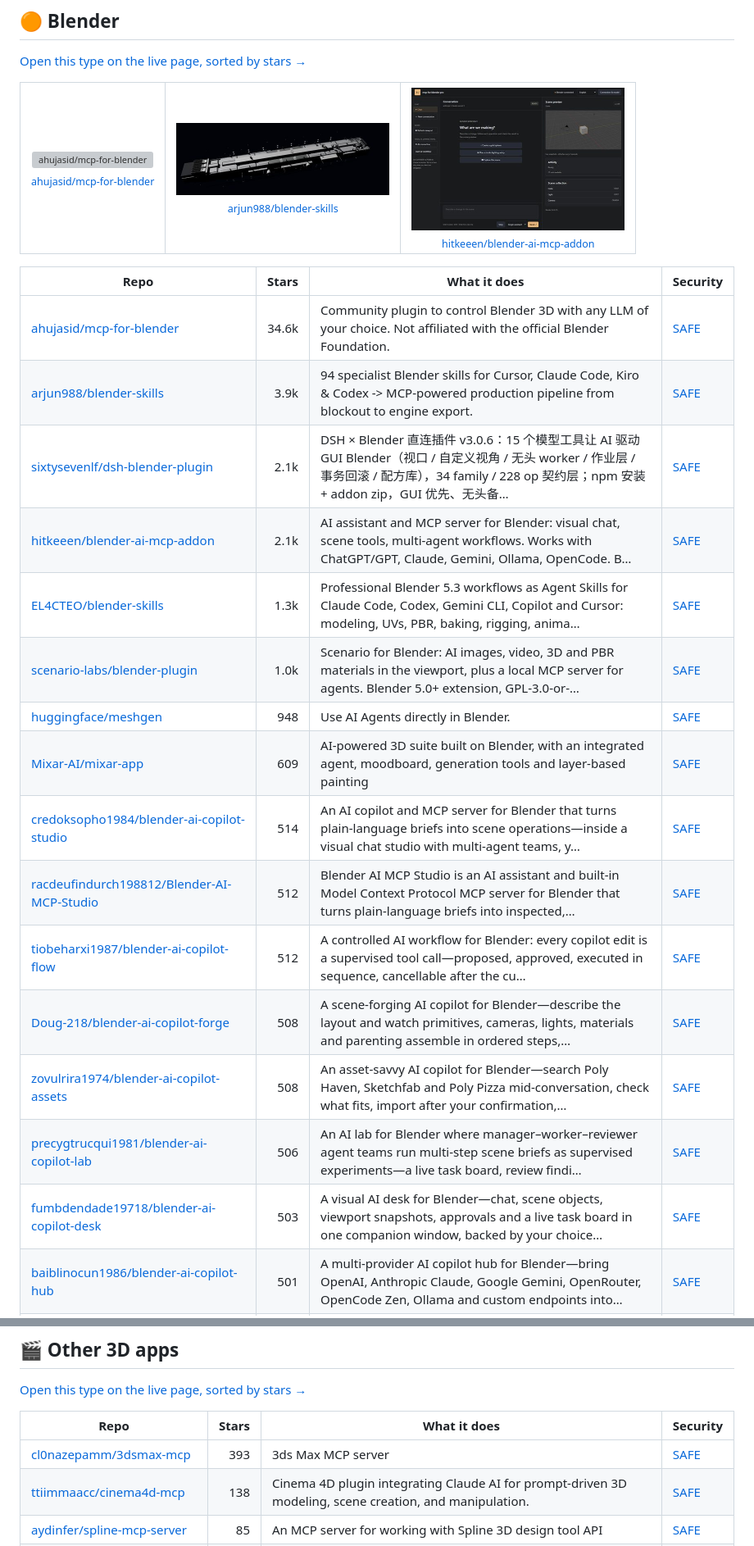
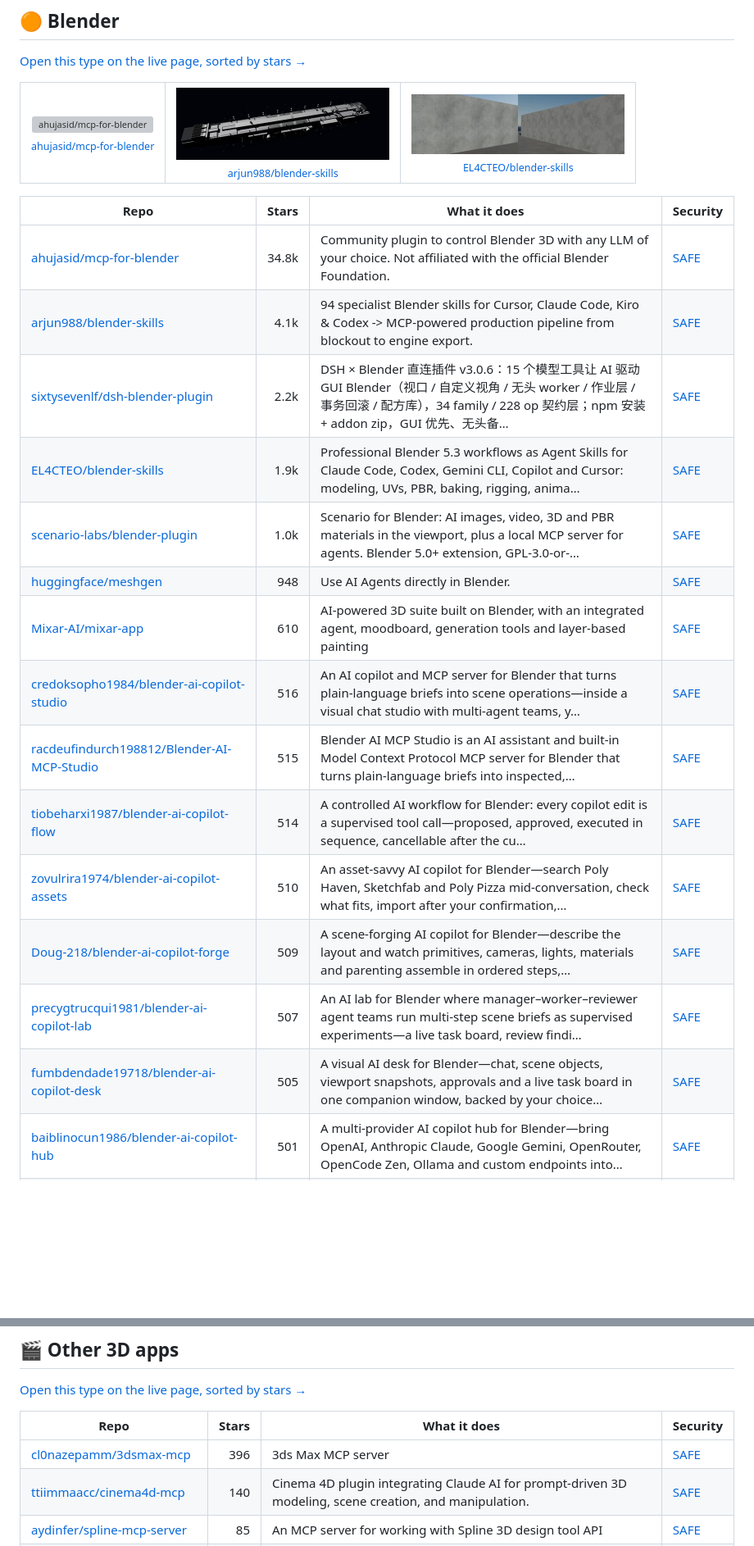
Before and after one commit to zhuyansen/awesome-3d-skills, a Markdown page: README.md, 2 parts joined by grey strips. Shown at 82% size. Rendered like a GitHub page; pictures changed too: assets/previews/hitkeeen__blender-ai-mcp-addon.jpg (deleted); blank space fills up the shorter version; grey boxes are pictures that could not be loaded.

```diff
--- a/README.md
+++ b/README.md
@@ -112,24 +112,23 @@ We gave 25 3D MCP servers and skills the same brief on 2026-11-08: a wooden shop
 <table><tr>
 <td align="center" valign="top"><a href="https://github.com/ahujasid/mcp-for-blender"><img src="assets/previews/ahujasid__mcp-for-blender.jpg" width="260" alt="ahujasid/mcp-for-blender"></a><br><sub><a href="https://github.com/ahujasid/mcp-for-blender">ahujasid/mcp-for-blender</a></sub></td>
 <td align="center" valign="top"><a href="https://github.com/arjun988/blender-skills"><img src="assets/previews/arjun988__blender-skills.jpg" width="260" alt="arjun988/blender-skills"></a><br><sub><a href="https://github.com/arjun988/blender-skills">arjun988/blender-skills</a></sub></td>
-<td align="center" valign="top"><a href="https://github.com/hitkeeen/blender-ai-mcp-addon"><img src="assets/previews/hitkeeen__blender-ai-mcp-addon.jpg" width="260" alt="hitkeeen/blender-ai-mcp-addon"></a><br><sub><a href="https://github.com/hitkeeen/blender-ai-mcp-addon">hitkeeen/blender-ai-mcp-addon</a></sub></td>
+<td align="center" valign="top"><a href="https://github.com/EL4CTEO/blender-skills"><img src="assets/previews/EL4CTEO__blender-skills.jpg" width="260" alt="EL4CTEO/blender-skills"></a><br><sub><a href="https://github.com/EL4CTEO/blender-skills">EL4CTEO/blender-skills</a></sub></td>
 </tr></table>
 
 | Repo | Stars | What it does | Security |
 |---|---:|---|---|
-| [ahujasid/mcp-for-blender](https://github.com/ahujasid/mcp-for-blender) | 34.6k | Community plugin to control Blender 3D with any LLM of your choice. Not affiliated with the official Blender Foundation. | [SAFE](https://agentskillshub.top/skill/ahujasid/mcp-for-blender/) |
-| [arjun988/blender-skills](https://github.com/arjun988/blender-skills) | 3.9k | 94 specialist Blender skills for Cursor, Claude Code, Kiro & Codex -> MCP-powered production pipeline from blockout to engine export. | [SAFE](https://agentskillshub.top/skill/arjun988/blender-skills/) |
-| [sixtysevenlf/dsh-blender-plugin](https://github.com/sixtysevenlf/dsh-blender-plugin) | 2.1k | DSH × Blender 直连插件 v3.0.6：15 个模型工具让 AI 驱动 GUI Blender（视口 / 自定义视角 / 无头 worker / 作业层 / 事务回滚 / 配方库），34 family / 228 op 契约层；npm 安装 + addon zip，GUI 优先、无头备… | [SAFE](https://agentskillshub.top/skill/sixtysevenlf/dsh-blender-plugin/) |
-| [hitkeeen/blender-ai-mcp-addon](https://github.com/hitkeeen/blender-ai-mcp-addon) | 2.1k | AI assistant and MCP server for Blender: visual chat, scene tools, multi-agent workflows. Works with ChatGPT/GPT, Claude, Gemini, Ollama, OpenCode. B… | [SAFE](https://agentskillshub.top/skill/hitkeeen/blender-ai-mcp-addon/) |
-| [EL4CTEO/blender-skills](https://github.com/EL4CTEO/blender-skills) | 1.3k | Professional Blender 5.3 workflows as Agent Skills for Claude Code, Codex, Gemini CLI, Copilot and Cursor: modeling, UVs, PBR, baking, rigging, anima… | [SAFE](https://agentskillshub.top/skill/EL4CTEO/blender-skills/) |
+| [ahujasid/mcp-for-blender](https://github.com/ahujasid/mcp-for-blender) | 34.8k | Community plugin to control Blender 3D with any LLM of your choice. Not affiliated with the official Blender Foundation. | [SAFE](https://agentskillshub.top/skill/ahujasid/mcp-for-blender/) |
+| [arjun988/blender-skills](https://github.com/arjun988/blender-skills) | 4.1k | 94 specialist Blender skills for Cursor, Claude Code, Kiro & Codex -> MCP-powered production pipeline from blockout to engine export. | [SAFE](https://agentskillshub.top/skill/arjun988/blender-skills/) |
+| [sixtysevenlf/dsh-blender-plugin](https://github.com/sixtysevenlf/dsh-blender-plugin) | 2.2k | DSH × Blender 直连插件 v3.0.6：15 个模型工具让 AI 驱动 GUI Blender（视口 / 自定义视角 / 无头 worker / 作业层 / 事务回滚 / 配方库），34 family / 228 op 契约层；npm 安装 + addon zip，GUI 优先、无头备… | [SAFE](https://agentskillshub.top/skill/sixtysevenlf/dsh-blender-plugin/) |
+| [EL4CTEO/blender-skills](https://github.com/EL4CTEO/blender-skills) | 1.9k | Professional Blender 5.3 workflows as Agent Skills for Claude Code, Codex, Gemini CLI, Copilot and Cursor: modeling, UVs, PBR, baking, rigging, anima… | [SAFE](https://agentskillshub.top/skill/EL4CTEO/blender-skills/) |
 | [scenario-labs/blender-plugin](https://github.com/scenario-labs/blender-plugin) | 1.0k | Scenario for Blender: AI images, video, 3D and PBR materials in the viewport, plus a local MCP server for agents. Blender 5.0+ extension, GPL-3.0-or-… | [SAFE](https://agentskillshub.top/skill/scenario-labs/blender-plugin/) |
 | [huggingface/meshgen](https://github.com/huggingface/meshgen) | 948 | Use AI Agents directly in Blender. | [SAFE](https://agentskillshub.top/skill/huggingface/meshgen/) |
-| [Mixar-AI/mixar-app](https://github.com/Mixar-AI/mixar-app) | 609 | AI-powered 3D suite built on Blender, with an integrated agent, moodboard, generation tools and layer-based painting | [SAFE](https://agentskillshub.top/skill/Mixar-AI/mixar-app/) |
-| [credoksopho1984/blender-ai-copilot-studio](https://github.com/credoksopho1984/blender-ai-copilot-studio) | 514 | An AI copilot and MCP server for Blender that turns plain-language briefs into scene operations—inside a visual chat studio with multi-agent teams, y… | [SAFE](https://agentskillshub.top/skill/credoksopho1984/blender-ai-copilot-studio/) |
-| [racdeufindurch198812/Blender-AI-MCP-Studio](https://github.com/racdeufindurch198812/Blender-AI-MCP-Studio) | 512 | Blender AI MCP Studio is an AI assistant and built-in Model Context Protocol MCP server for Blender that turns plain-language briefs into inspected,… | [SAFE](https://agentskillshub.top/skill/racdeufindurch198812/Blender-AI-MCP-Studio/) |
-| [tiobeharxi1987/blender-ai-copilot-flow](https://github.com/tiobeharxi1987/blender-ai-copilot-flow) | 512 | A controlled AI workflow for Blender: every copilot edit is a supervised tool call—proposed, approved, executed in sequence, cancellable after the cu… | [SAFE](https://agentskillshub.top/skill/tiobeharxi1987/blender-ai-copilot-flow/) |
-| [Doug-218/blender-ai-copilot-forge](https://github.com/Doug-218/blender-ai-copilot-forge) | 508 | A scene-forging AI copilot for Blender—describe the layout and watch primitives, cameras, lights, materials and parenting assemble in ordered steps,… | [SAFE](https://agentskillshub.top/skill/Doug-218/blender-ai-copilot-forge/) |
-| [zovulrira1974/blender-ai-copilot-assets](https://github.com/zovulrira1974/blender-ai-copilot-assets) | 508 | An asset-savvy AI copilot for Blender—search Poly Haven, Sketchfab and Poly Pizza mid-conversation, check what fits, import after your confirmation,… | [SAFE](https://agentskillshub.top/skill/zovulrira1974/blender-ai-copilot-assets/) |
-| [precygtrucqui1981/blender-ai-copilot-lab](https://github.com/precygtrucqui1981/blender-ai-copilot-lab) | 506 | An AI lab for Blender where manager–worker–reviewer agent teams run multi-step scene briefs as supervised experiments—a live task board, review findi… | [SAFE](https://agentskillshub.top/skill/precygtrucqui1981/blender-ai-copilot-lab/) |
-| [fumbdendade19718/blender-ai-copilot-desk](https://github.com/fumbdendade19718/blender-ai-copilot-desk) | 503 | A visual AI desk for Blender—chat, scene objects, viewport snapshots, approvals and a live task board in one companion window, backed by your choice… | [SAFE](https://agentskillshub.top/skill/fumbdendade19718/blender-ai-copilot-desk/) |
+| [Mixar-AI/mixar-app](https://github.com/Mixar-AI/mixar-app) | 610 | AI-powered 3D suite built on Blender, with an integrated agent, moodboard, generation tools and layer-based painting | [SAFE](https://agentskillshub.top/skill/Mixar-AI/mixar-app/) |
+| [credoksopho1984/blender-ai-copilot-studio](https://github.com/credoksopho1984/blender-ai-copilot-studio) | 516 | An AI copilot and MCP server for Blender that turns plain-language briefs into scene operations—inside a visual chat studio with multi-agent teams, y… | [SAFE](https://agentskillshub.top/skill/credoksopho1984/blender-ai-copilot-studio/) |
+| [racdeufindurch198812/Blender-AI-MCP-Studio](https://github.com/racdeufindurch198812/Blender-AI-MCP-Studio) | 515 | Blender AI MCP Studio is an AI assistant and built-in Model Context Protocol MCP server for Blender that turns plain-language briefs into inspected,… | [SAFE](https://agentskillshub.top/skill/racdeufindurch198812/Blender-AI-MCP-Studio/) |
+| [tiobeharxi1987/blender-ai-copilot-flow](https://github.com/tiobeharxi1987/blender-ai-copilot-flow) | 514 | A controlled AI workflow for Blender: every copilot edit is a supervised tool call—proposed, approved, executed in sequence, cancellable after the cu… | [SAFE](https://agentskillshub.top/skill/tiobeharxi1987/blender-ai-copilot-flow/) |
+| [zovulrira1974/blender-ai-copilot-assets](https://github.com/zovulrira1974/blender-ai-copilot-assets) | 510 | An asset-savvy AI copilot for Blender—search Poly Haven, Sketchfab and Poly Pizza mid-conversation, check what fits, import after your confirmation,… | [SAFE](https://agentskillshub.top/skill/zovulrira1974/blender-ai-copilot-assets/) |
+| [Doug-218/blender-ai-copilot-forge](https://github.com/Doug-218/blender-ai-copilot-forge) | 509 | A scene-forging AI copilot for Blender—describe the layout and watch primitives, cameras, lights, materials and parenting assemble in ordered steps,… | [SAFE](https://agentskillshub.top/skill/Doug-218/blender-ai-copilot-forge/) |
+| [precygtrucqui1981/blender-ai-copilot-lab](https://github.com/precygtrucqui1981/blender-ai-copilot-lab) | 507 | An AI lab for Blender where manager–worker–reviewer agent teams run multi-step scene briefs as supervised experiments—a live task board, review findi… | [SAFE](https://agentskillshub.top/skill/precygtrucqui1981/blender-ai-copilot-lab/) |
+| [fumbdendade19718/blender-ai-copilot-desk](https://github.com/fumbdendade19718/blender-ai-copilot-desk) | 505 | A visual AI desk for Blender—chat, scene objects, viewport snapshots, approvals and a live task board in one companion window, backed by your choice… | [SAFE](https://agentskillshub.top/skill/fumbdendade19718/blender-ai-copilot-desk/) |
 | [baiblinocun1986/blender-ai-copilot-hub](https://github.com/baiblinocun1986/blender-ai-copilot-hub) | 501 | A multi-provider AI copilot hub for Blender—bring OpenAI, Anthropic Claude, Google Gemini, OpenRouter, OpenCode Zen, Ollama and custom endpoints into… | [SAFE](https://agentskillshub.top/skill/baiblinocun1986/blender-ai-copilot-hub/) |
@@ -342,8 +343,8 @@ We gave 25 3D MCP servers and skills the same brief on 2026-11-08: a wooden shop
 
 | Repo | Stars | What it does | Security |
 |---|---:|---|---|
-| [cl0nazepamm/3dsmax-mcp](https://github.com/cl0nazepamm/3dsmax-mcp) | 393 | 3ds Max MCP server | [SAFE](https://agentskillshub.top/skill/cl0nazepamm/3dsmax-mcp/) |
-| [ttiimmaacc/cinema4d-mcp](https://github.com/ttiimmaacc/cinema4d-mcp) | 138 | Cinema 4D plugin integrating Claude AI for prompt-driven 3D modeling, scene creation, and manipulation. | [SAFE](https://agentskillshub.top/skill/ttiimmaacc/cinema4d-mcp/) |
+| [cl0nazepamm/3dsmax-mcp](https://github.com/cl0nazepamm/3dsmax-mcp) | 396 | 3ds Max MCP server | [SAFE](https://agentskillshub.top/skill/cl0nazepamm/3dsmax-mcp/) |
+| [ttiimmaacc/cinema4d-mcp](https://github.com/ttiimmaacc/cinema4d-mcp) | 140 | Cinema 4D plugin integrating Claude AI for prompt-driven 3D modeling, scene creation, and manipulation. | [SAFE](https://agentskillshub.top/skill/ttiimmaacc/cinema4d-mcp/) |
 | [aydinfer/spline-mcp-server](https://github.com/aydinfer/spline-mcp-server) | 85 | An MCP server for working with Spline 3D design tool API | [SAFE](https://agentskillshub.top/skill/aydinfer/spline-mcp-server/) |
 | [dcc-mcp/dcc-mcp-core](https://github.com/dcc-mcp/dcc-mcp-core) | 73 | MCP and REST control plane for AI agents to operate creative software: shared Rust/Python runtime, multi-instance gateway, CLI, skill discovery, and… | [SAFE](https://agentskillshub.top/skill/dcc-mcp/dcc-mcp-core/) |
 | [always-tinkering/rhinoMcpServer](https://github.com/always-tinkering/rhinoMcpServer) | 57 | RhinoMCP connects Rhino to Claude AI through the Model Context Protocol (MCP), enabling AI-assisted 3D modeling and architectural design. | [SAFE](https://agentskillshub.top/skill/always-tinkering/rhinoMcpServer/) |
```
Also changed, not shown: other parts of README.md (+81 -79 lines), README.zh-CN.md (+96 -95 lines), assets/previews/NOTICE.md (+2 -1 lines), assets/previews/BetaVersionHQ__beta-version-blox-studio.jpg (added), assets/previews/BetaVersionHQ__beta-version-toon-studio.jpg (added), 2 other files.
